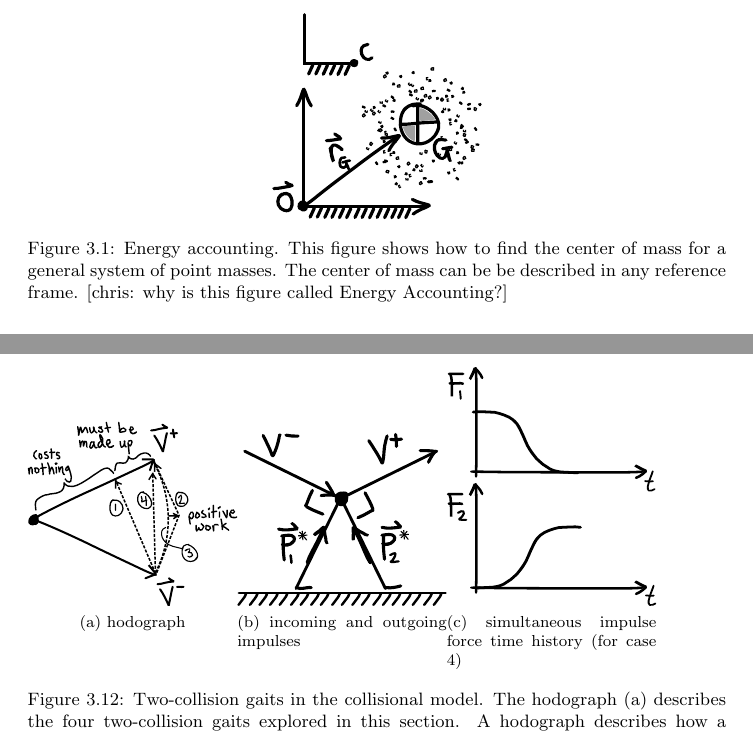
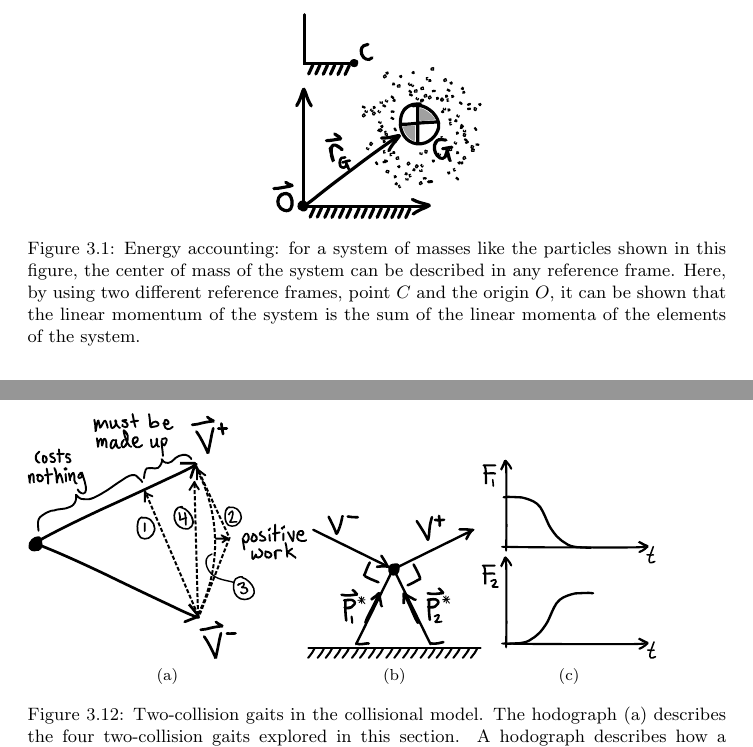
Before and after one commit to chrisdembia/TAM7960, a LaTeX thesis (TAM7960.tex, which reads Chapters/Modeling_Legged_Locomotion.tex): two parts of pages 37 and 53 of 132, joined at a grey line, cut at the place of the change. Compiled offline with pdfLaTeX; a LaTeX package or settings file that is missing is left out.

Commit message:
Incremental Changes in Modeling Chapter
Mostly fixes in figure captions.

```diff
--- a/Chapters/Modeling_Legged_Locomotion.tex
+++ b/Chapters/Modeling_Legged_Locomotion.tex
@@ -44,7 +44,7 @@ Most of the models in this text involve multiple point masses. For a system of p
 \begin{centering}
 \includegraphics[width=0.3\textwidth]{Figures/EnergyAccounting}\par
 \end{centering}
-\caption[Diagram: Energy Accounting]{Energy accounting. This figure shows how to find the center of mass for a general system of point masses. The center of mass can be be described in any reference frame. [chris: why is this figure called Energy Accounting?]}
+\caption[Diagram: Energy Accounting]{Energy accounting: for a system of masses like the particles shown in this figure, the center of mass of the system can be described in any reference frame. Here, by using two different reference frames, point $C$ and the origin $O$, it can be shown that the linear momentum of the system is the sum of the linear momenta of the elements of the system.}
 \label{fig:EnergyAccounting}
 \end{figure}
 %
@@ -498,9 +498,9 @@ This generalization allows the consideration of a number of gaits that describe
 % FIGURE
 \begin{figure}[h]		% h="here" t="top" b="bottom" p="separate page"
 \begin{centering}
-\subfloat[hodograph]{\includegraphics[width=0.3\textwidth]{Figures/Hodograph}\label{fig:Hodograph}}
-\subfloat[incoming and outgoing impulses]{\includegraphics[width=0.3\textwidth]{Figures/StepTransition}\label{fig:StepTransition}}
-\subfloat[simultaneous impulse force time history (for case 4)]{\includegraphics[width=0.3\textwidth]{Figures/ForcesFollowCircle}\label{fig:ForcesFollowCircle}}
+\subfloat[]{\includegraphics[width=0.4\textwidth]{Figures/Hodograph}\label{fig:Hodograph}}
+\subfloat[]{\includegraphics[width=0.25\textwidth]{Figures/StepTransition}\label{fig:StepTransition}}
+\subfloat[]{\includegraphics[width=0.25\textwidth]{Figures/ForcesFollowCircle}\label{fig:ForcesFollowCircle}}
 \end{centering}
 \caption[Diagram and Figure: Two-Collision Gaits in the Collisional Model]{Two-collision gaits in the collisional model. The hodograph (a) describes the four two-collision gaits explored in this section. A hodograph describes how a vector changes in both magnitude and direction by plotting the vector from the same point. The next diagram (b) shows the two impulses that belong to the first and second collisions that appear in some of the four gaits: the first impulse is perpendicular to the incoming velocity, and the second impulse is perpendicular to the outgoing velocity. The plots in (c) describe for case 4 the time history of the simultaneous forces that correpsond to the incoming and outgoing impulses. \todo[inline]{chris: subfigure captions need formatting}}
 \label{fig:Ncollisional}
```
Also changed, not shown: Chapters/Modeling_Legged_Locomotion.tex (2 more changed lines).
